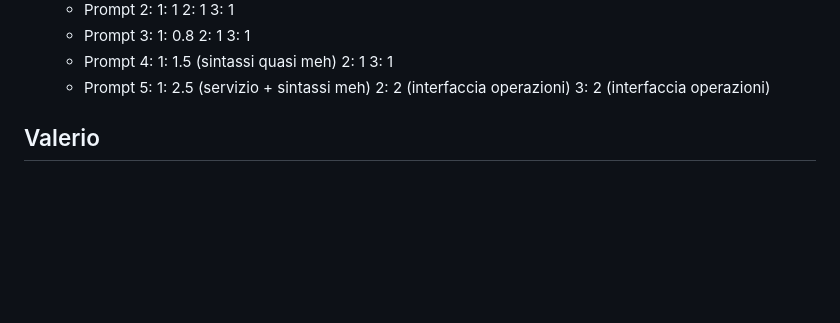
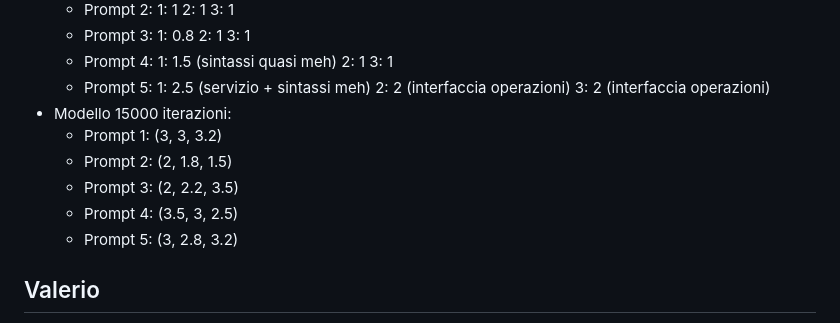
Before and after one commit to Murkrow02/terron-IA, a Markdown page: relazione/grades.md, the part around the change. GitHub-like rendering; blank space fills up the shorter version.

Commit message:
Murk grades on 15 its

```diff
--- a/relazione/grades.md
+++ b/relazione/grades.md
@@ -136,6 +136,13 @@ MURK:
         1: 2.5 (servizio + sintassi meh)
         2: 2 (interfaccia operazioni)
         3: 2 (interfaccia operazioni)
+- Modello 15000 iterazioni:
+    - Prompt 1: (3, 3, 3.2)
+    - Prompt 2: (2, 1.8, 1.5)
+    - Prompt 3: (2, 2.2, 3.5)
+    - Prompt 4: (3.5, 3, 2.5)
+    - Prompt 5: (3, 2.8, 3.2)
+
 ## Valerio
 - Modello 0 iterazioni:
     - Prompt 1: (1, 0.8, 1)
```
